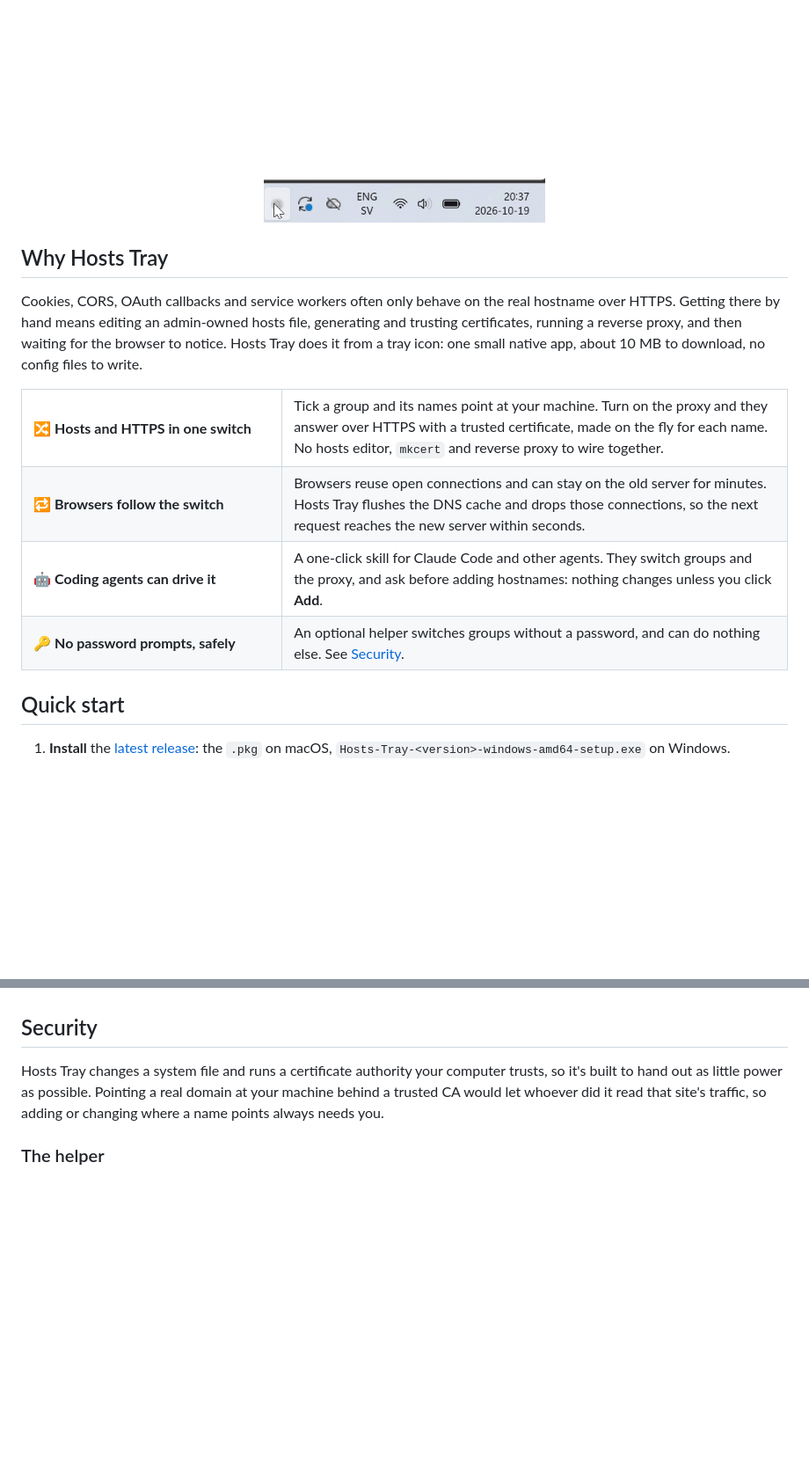
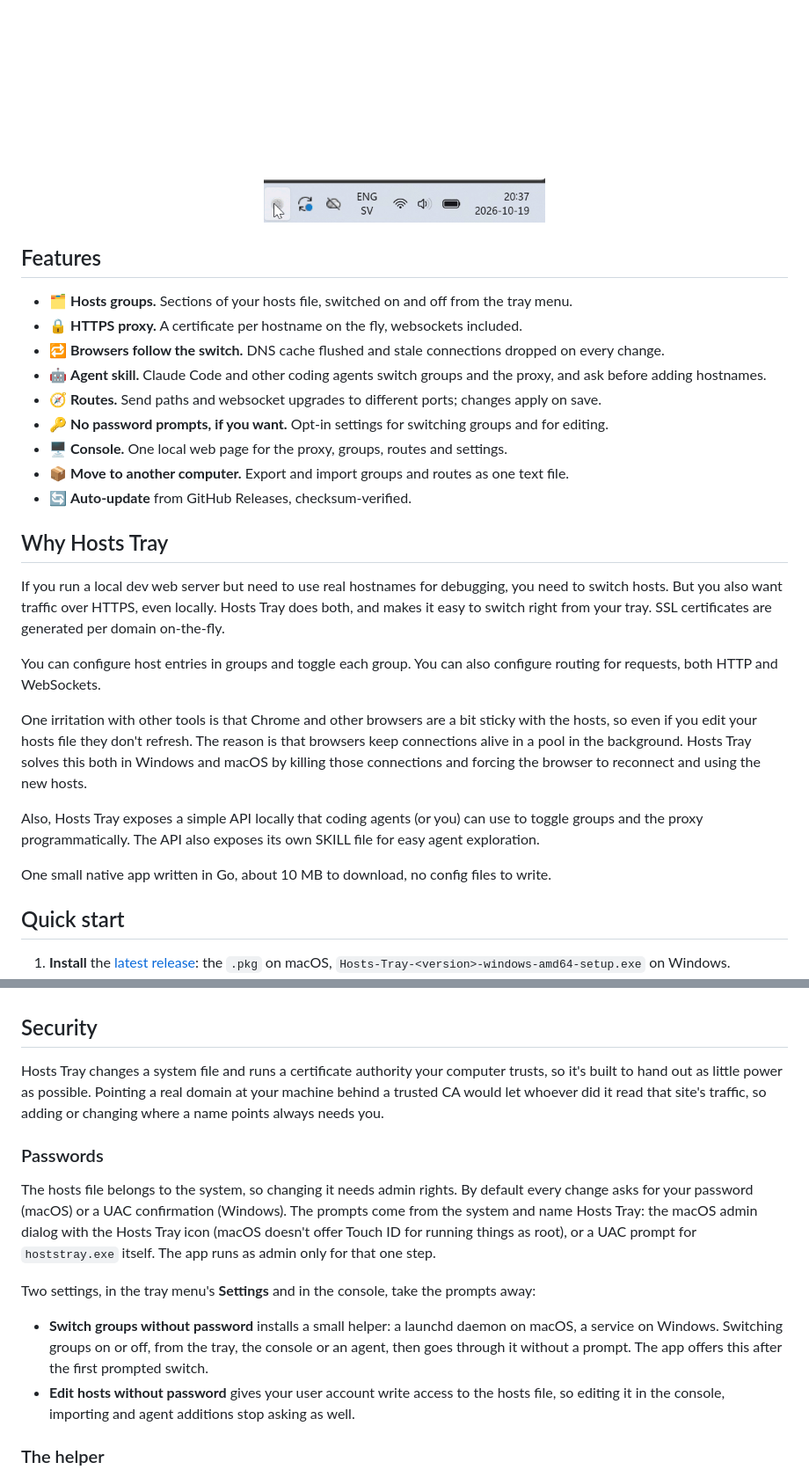
Before and after one commit to maxmart/hoststray, a Markdown page: README.md, 2 parts joined by grey strips. Shown at 88% size. Rendered like a GitHub page; blank space fills up the shorter version.

```diff
--- a/README.md
+++ b/README.md
@@ -24,32 +22,29 @@
   <img src="docs/screenshots/tray.gif" width="320" alt="The Hosts Tray menu: turning on the HTTPS proxy and a hosts group, and the tray icon turning green">
 </p>
 
+## Features
+
+- 🗂️ **Hosts groups.** Sections of your hosts file, switched on and off from the tray menu.
+- 🔒 **HTTPS proxy.** A certificate per hostname on the fly, websockets included.
+- 🔁 **Browsers follow the switch.** DNS cache flushed and stale connections dropped on every change.
+- 🤖 **Agent skill.** Claude Code and other coding agents switch groups and the proxy, and ask before adding hostnames.
+- 🧭 **Routes.** Send paths and websocket upgrades to different ports; changes apply on save.
+- 🔑 **No password prompts, if you want.** Opt-in settings for switching groups and for editing.
+- 🖥️ **Console.** One local web page for the proxy, groups, routes and settings.
+- 📦 **Move to another computer.** Export and import groups and routes as one text file.
+- 🔄 **Auto-update** from GitHub Releases, checksum-verified.
+
 ## Why Hosts Tray
 
-Cookies, CORS, OAuth callbacks and service workers often only behave on the
-real hostname over HTTPS. Getting there by hand means editing an admin-owned
-hosts file, generating and trusting certificates, running a reverse proxy, and
-then waiting for the browser to notice. Hosts Tray does it from a tray icon:
-one small native app, about 10 MB to download, no config files to write.
+If you run a local dev web server but need to use real hostnames for debugging, you need to switch hosts. But you also want traffic over HTTPS, even locally. Hosts Tray does both, and makes it easy to switch right from your tray. SSL certificates are generated per domain on-the-fly.
 
-<table>
-  <tr>
-    <td width="34%">🔀 <b>Hosts and HTTPS in one switch</b></td>
-    <td>Tick a group and its names point at your machine. Turn on the proxy and they answer over HTTPS with a trusted certificate, made on the fly for each name. No hosts editor, <code>mkcert</code> and reverse proxy to wire together.</td>
-  </tr>
-  <tr>
-    <td>🔁 <b>Browsers follow the switch</b></td>
-    <td>Browsers reuse open connections and can stay on the old server for minutes. Hosts Tray flushes the DNS cache and drops those connections, so the next request reaches the new server within seconds.</td>
-  </tr>
-  <tr>
-    <td>🤖 <b>Coding agents can drive it</b></td>
-    <td>A one-click skill for Claude Code and other agents. They switch groups and the proxy, and ask before adding hostnames: nothing changes unless you click <b>Add</b>.</td>
-  </tr>
-  <tr>
-    <td>🔑 <b>No password prompts, safely</b></td>
-    <td>An optional helper switches groups without a password, and can do nothing else. See <a href="#security">Security</a>.</td>
-  </tr>
-</table>
+You can configure host entries in groups and toggle each group. You can also configure routing for requests, both HTTP and WebSockets.
+
+One irritation with other tools is that Chrome and other browsers are a bit sticky with the hosts, so even if you edit your hosts file they don't refresh. The reason is that browsers keep connections alive in a pool in the background. Hosts Tray solves this both in Windows and macOS by killing those connections and forcing the browser to reconnect and using the new hosts.
+
+Also, Hosts Tray exposes a simple API locally that coding agents (or you) can use to toggle groups and the proxy programmatically. The API also exposes its own SKILL file for easy agent exploration.
+
+One small native app written in Go, about 10 MB to download, no config files to write.
 
 ## Quick start
 
@@ -285,6 +208,26 @@ Pointing a real domain at your machine behind a trusted CA would let whoever
 did it read that site's traffic, so adding or changing where a name points
 always needs you.
 
+### Passwords
+
+The hosts file belongs to the system, so changing it needs admin rights. By
+default every change asks for your password (macOS) or a UAC confirmation
+(Windows). The prompts come from the system and name Hosts Tray: the macOS
+admin dialog with the Hosts Tray icon (macOS doesn't offer Touch ID for running
+things as root), or a UAC prompt for `hoststray.exe` itself. The app runs as
+admin only for that one step.
+
+Two settings, in the tray menu's **Settings** and in the console, take the
+prompts away:
+
+- **Switch groups without password** installs a small helper: a launchd
+  daemon on macOS, a service on Windows. Switching groups on or off, from the
+  tray, the console or an agent, then goes through it without a prompt. The
+  app offers this after the first prompted switch.
+- **Edit hosts without password** gives your user account write access to the
+  hosts file, so editing it in the console, importing and agent additions
+  stop asking as well.
+
 ### The helper
 
 Switching groups without a password needs something running as admin. The app
```
Also changed, not shown: other parts of README.md (+22 -97 lines).
